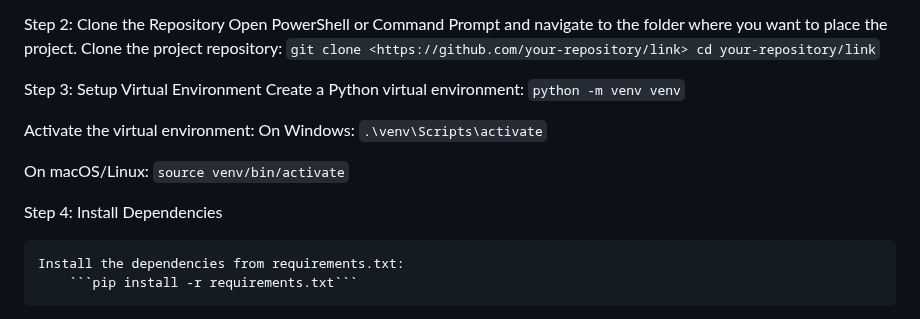
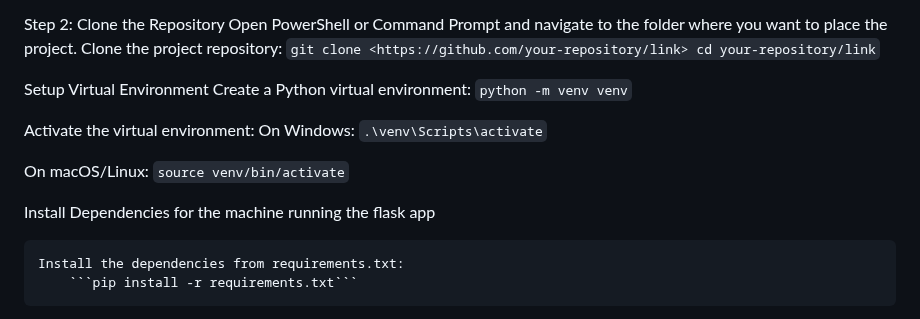
Before and after one commit to etcyl/rpi_dashboard, a Markdown page: README.md, the part around the change. Rendered like a GitHub page.

````diff
--- a/README.md
+++ b/README.md
@@ -42,7 +42,7 @@ Step 2: Clone the Repository
         ```git clone <https://github.com/your-repository/link>
         cd your-repository/link```
 
-Step 3: Setup Virtual Environment
+Setup Virtual Environment
     Create a Python virtual environment:
         ```python -m venv venv```
 
@@ -53,7 +53,7 @@ Activate the virtual environment:
 On macOS/Linux:
         ```source venv/bin/activate```
 
-Step 4: Install Dependencies
+Install Dependencies for the machine running the flask app
 
     Install the dependencies from requirements.txt:
         ```pip install -r requirements.txt```
````
